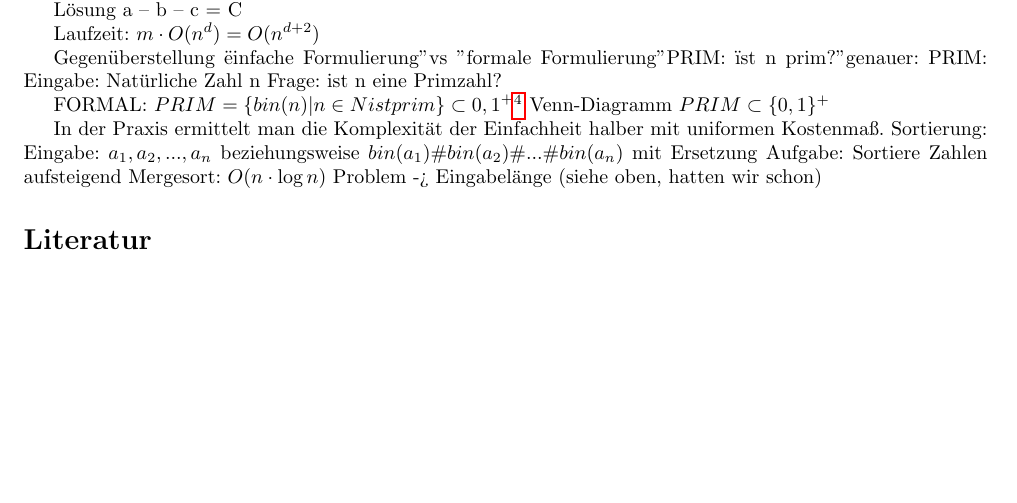
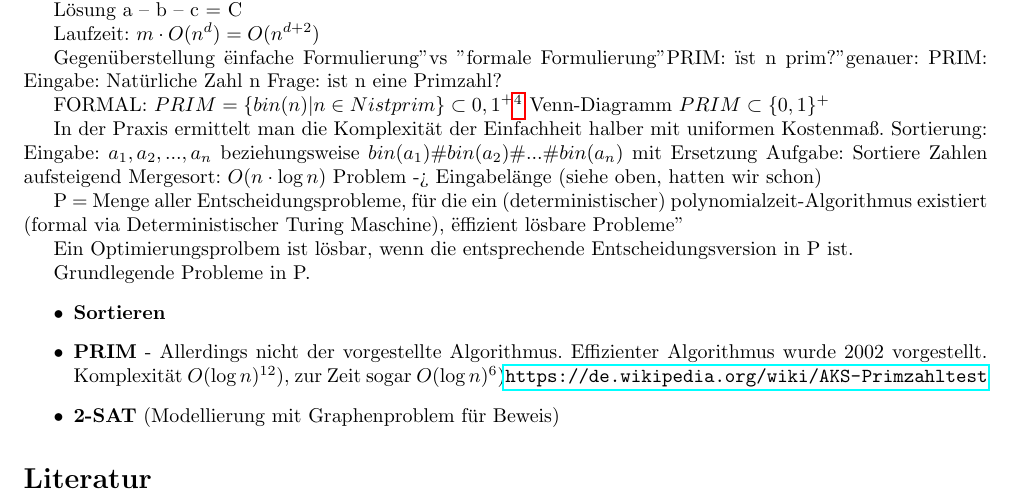
Before and after one commit to Obererpel/Zusammenfassung-Kryptographie, a LaTeX document (Kryptographie.tex): part of page 3 of 3, cut so that both start at the same text, the shorter picture padded with empty space. Compiled offline with pdfLaTeX.

Commit message:
Ende der Vorlesung

```diff
--- a/Kryptographie.tex
+++ b/Kryptographie.tex
@@ -209,6 +209,18 @@ Mergesort: $O(n \cdot \log n)$
 Problem -> Eingabelänge (siehe oben, hatten wir schon)
 
 
+% Nächster abschnitt
+P = Menge aller Entscheidungsprobleme, für die ein (deterministischer) polynomialzeit-Algorithmus existiert (formal via Deterministischer Turing Maschine), "effizient lösbare Probleme"
+
+Ein Optimierungsprolbem ist lösbar, wenn die entsprechende Entscheidungsversion in P ist.
+
+Grundlegende Probleme in P.
+\begin{itemize}
+\item\textbf{Sortieren}
+\item\textbf{PRIM} - Allerdings nicht der vorgestellte Algorithmus. Effizienter Algorithmus wurde 2002 vorgestellt. Komplexität $O(\log n)^{12})$, zur Zeit sogar $O(\log n)^{6})$\url{ https://de.wikipedia.org/wiki/AKS-Primzahltest}
+\item\textbf{2-SAT}  (Modellierung mit Graphenproblem für Beweis)
+\end{itemize}
+
 \bibliographystyle{alpha}
 \bibliography{literatur}
 \end{document}
```
Also changed, not shown: Kryptographie.pdf.
